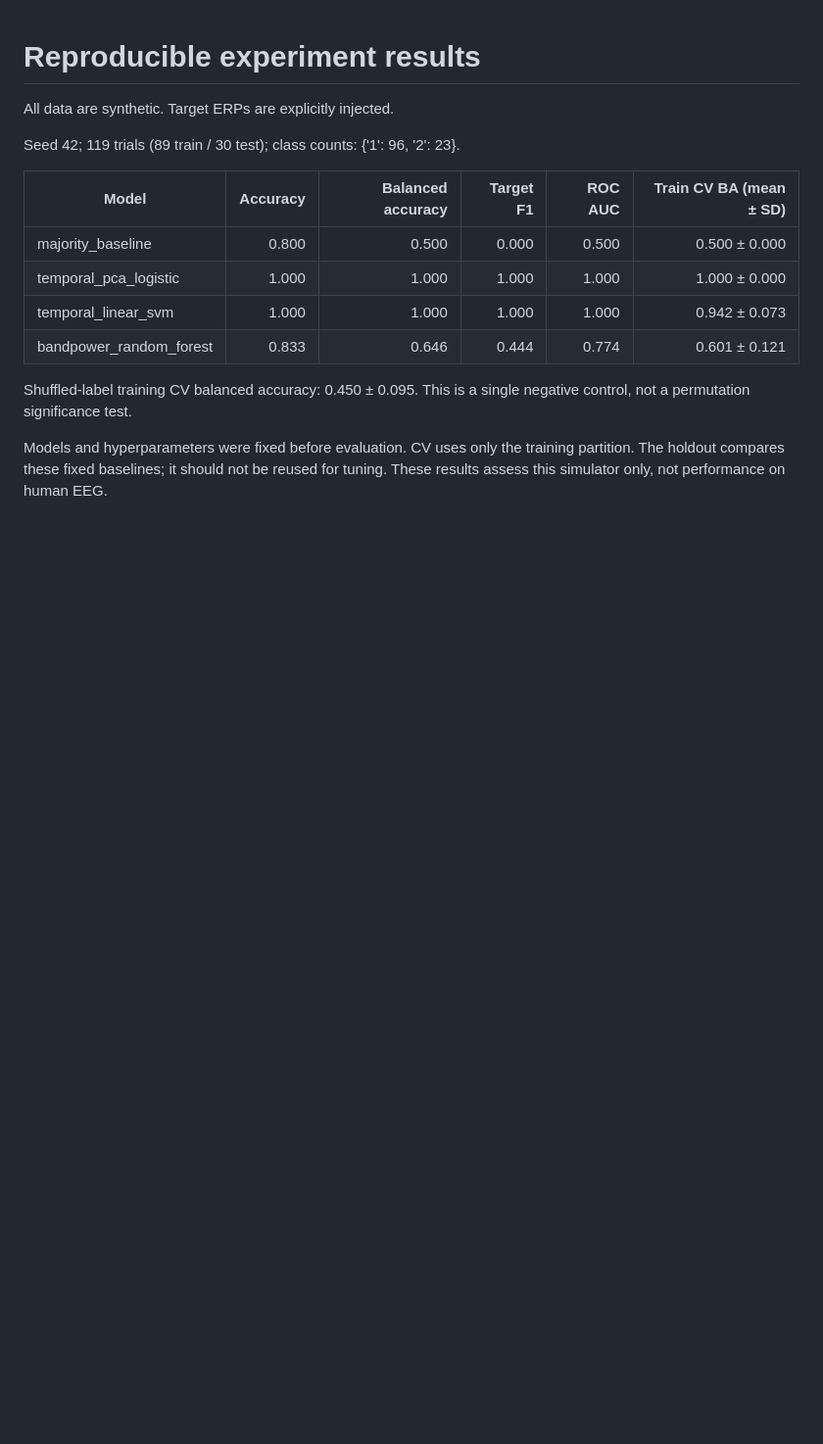
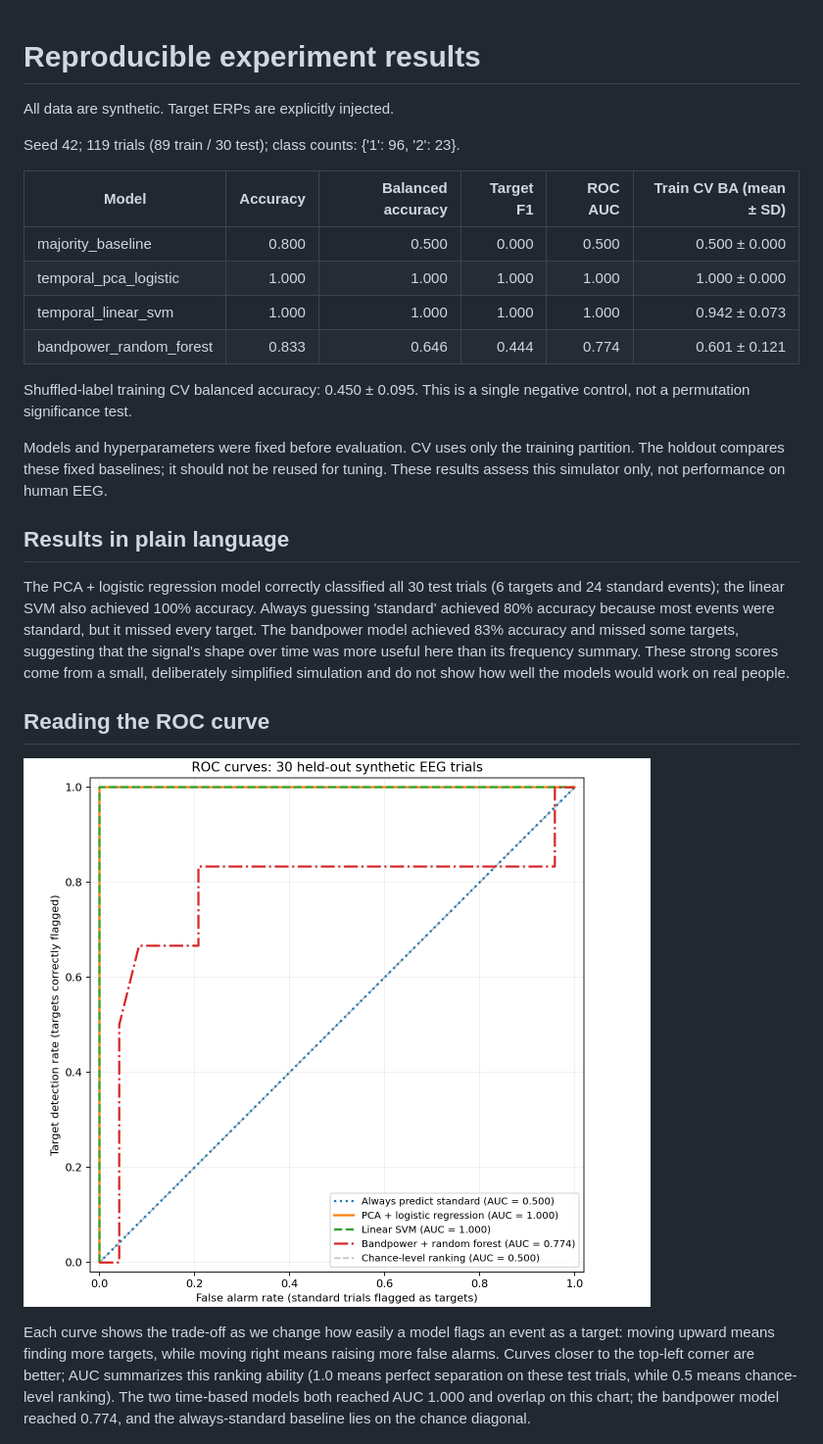
Before and after one commit to mahersheikhi/Machine-Learning-Classifier-for-Brain-Signals, a Markdown page: results/RESULTS.md, the part around the change. Shown at 98% size. Drawn GitHub-style; pictures changed too: results/roc_curve.png (added); blank space fills up the shorter version.

```diff
--- a/results/RESULTS.md
+++ b/results/RESULTS.md
@@ -15,4 +15,14 @@ Shuffled-label training CV balanced accuracy: 0.450 ± 0.095. This is a single n
 
 Models and hyperparameters were fixed before evaluation. CV uses only the training partition. The holdout compares these fixed baselines; it should not be reused for tuning. These results assess this simulator only, not performance on human EEG.
 
+## Results in plain language
+
+The PCA + logistic regression model correctly classified all 30 test trials (6 targets and 24 standard events); the linear SVM also achieved 100% accuracy. Always guessing 'standard' achieved 80% accuracy because most events were standard, but it missed every target. The bandpower model achieved 83% accuracy and missed some targets, suggesting that the signal's shape over time was more useful here than its frequency summary. These strong scores come from a small, deliberately simplified simulation and do not show how well the models would work on real people.
+
+## Reading the ROC curve
+
+![ROC curves for all four models on held-out trials](roc_curve.png)
+
+Each curve shows the trade-off as we change how easily a model flags an event as a target: moving upward means finding more targets, while moving right means raising more false alarms. Curves closer to the top-left corner are better; AUC summarizes this ranking ability (1.0 means perfect separation on these test trials, while 0.5 means chance-level ranking). The two time-based models both reached AUC 1.000 and overlap on this chart; the bandpower model reached 0.774, and the always-standard baseline lies on the chance diagonal.
+
 ![Signal processing and evaluation](overview.png)
```
Also changed, not shown: README.md (+5 -1 lines), REPORT.md (+4 -0 lines), results/overview.png, 2 other files.
